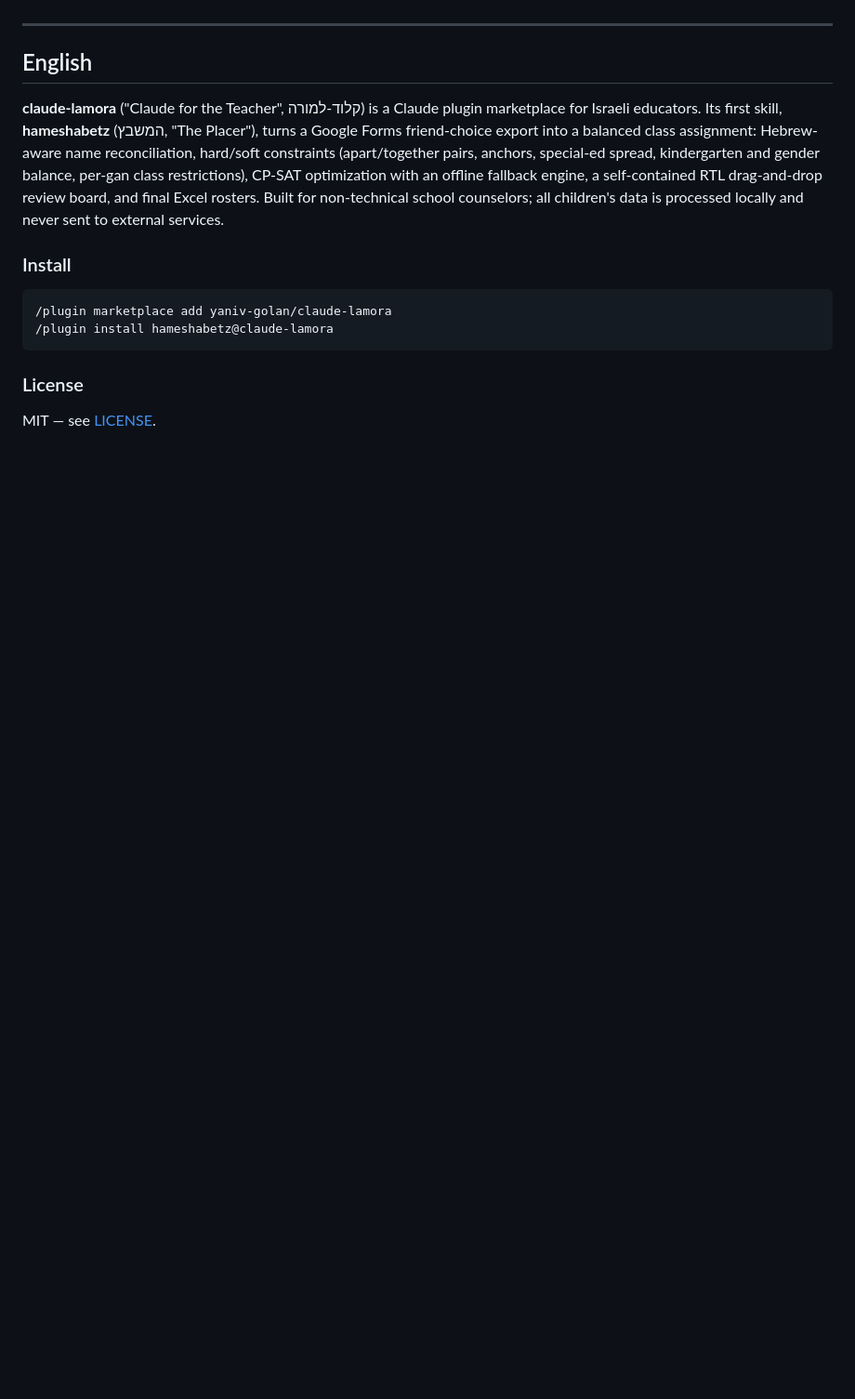
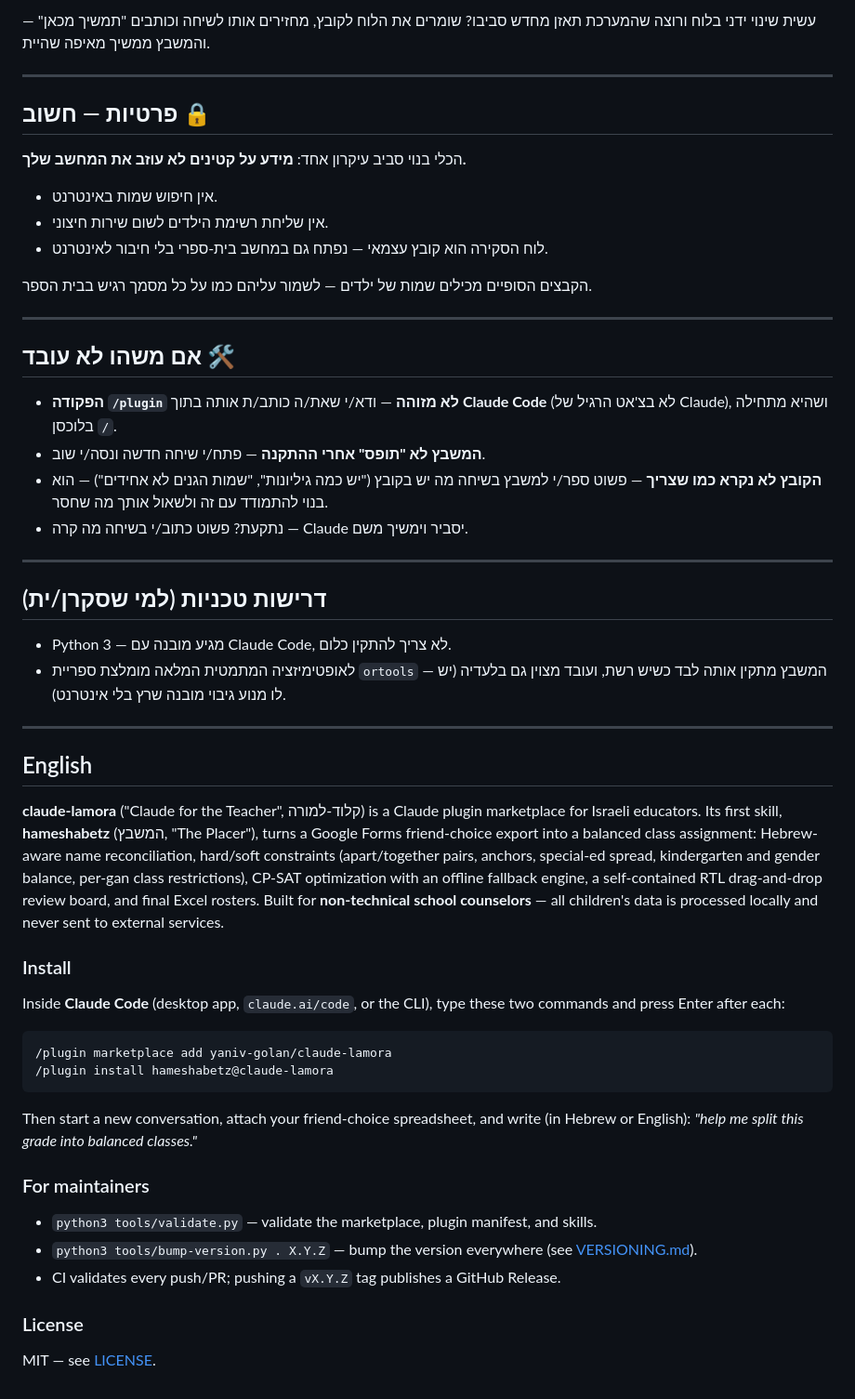
Before and after one commit to yaniv-golan/bina-lamora, a Markdown page: README.md, the part around one of its changes. Shown at 93% size. Rendered like a GitHub page; blank space fills up the shorter version.

````diff
--- a/README.md
+++ b/README.md
@@ -59,3 +89,36 @@
+עשית שינוי ידני בלוח ורוצה שהמערכת תאזן מחדש סביבו? שומרים את הלוח לקובץ, מחזירים אותו
+לשיחה וכותבים "תמשיך מכאן" — והמשבץ ממשיך מאיפה שהיית.
+
+---
+
+## פרטיות — חשוב 🔒
+
+הכלי בנוי סביב עיקרון אחד: **מידע על קטינים לא עוזב את המחשב שלך.**
+
+- אין חיפוש שמות באינטרנט.
+- אין שליחת רשימת הילדים לשום שירות חיצוני.
+- לוח הסקירה הוא קובץ עצמאי — נפתח גם במחשב בית-ספרי בלי חיבור לאינטרנט.
+
+הקבצים הסופיים מכילים שמות של ילדים — לשמור עליהם כמו על כל מסמך רגיש בבית הספר.
+
+---
+
+## אם משהו לא עובד 🛠️
+
+- **הפקודה `/plugin` לא מזוהה** — ודא/י שאת/ה כותב/ת אותה בתוך **Claude Code** (לא
+  בצ'אט הרגיל של Claude), ושהיא מתחילה בלוכסן `/`.
+- **המשבץ לא "תופס" אחרי ההתקנה** — פתח/י שיחה חדשה ונסה/י שוב.
+- **הקובץ לא נקרא כמו שצריך** — פשוט ספר/י למשבץ בשיחה מה יש בקובץ ("יש כמה גיליונות",
+  "שמות הגנים לא אחידים") — הוא בנוי להתמודד עם זה ולשאול אותך מה שחסר.
+- נתקעת? פשוט כתוב/י בשיחה מה קרה — Claude יסביר וימשיך משם.
+
+---
+
+## דרישות טכניות (למי שסקרן/ית)
+
+- Python 3 — מגיע מובנה עם Claude Code, לא צריך להתקין כלום.
+- לאופטימיזציה המתמטית המלאה מומלצת ספריית `ortools` — המשבץ מתקין אותה לבד כשיש רשת,
+  ועובד מצוין גם בלעדיה (יש לו מנוע גיבוי מובנה שרץ בלי אינטרנט).
 
 </div>
 
@@ -71,16 +134,29 @@ Google Forms friend-choice export into a balanced class assignment: Hebrew-aware
 reconciliation, hard/soft constraints (apart/together pairs, anchors, special-ed
 spread, kindergarten and gender balance, per-gan class restrictions), CP-SAT
 optimization with an offline fallback engine, a self-contained RTL drag-and-drop
-review board, and final Excel rosters. Built for non-technical school counselors; all
-children's data is processed locally and never sent to external services.
+review board, and final Excel rosters. Built for **non-technical school counselors** —
+all children's data is processed locally and never sent to external services.
 
 ### Install
+
+Inside **Claude Code** (desktop app, `claude.ai/code`, or the CLI), type these two
+commands and press Enter after each:
 
 ```
 /plugin marketplace add yaniv-golan/claude-lamora
 /plugin install hameshabetz@claude-lamora
 ```
 
+Then start a new conversation, attach your friend-choice spreadsheet, and write
+(in Hebrew or English): *"help me split this grade into balanced classes."*
+
+### For maintainers
+
+- `python3 tools/validate.py` — validate the marketplace, plugin manifest, and skills.
+- `python3 tools/bump-version.py . X.Y.Z` — bump the version everywhere (see
+  [VERSIONING.md](VERSIONING.md)).
+- CI validates every push/PR; pushing a `vX.Y.Z` tag publishes a GitHub Release.
+
 ### License
 
 MIT — see [LICENSE](LICENSE).
````
Also changed, not shown: other parts of README.md (+64 -34 lines).
